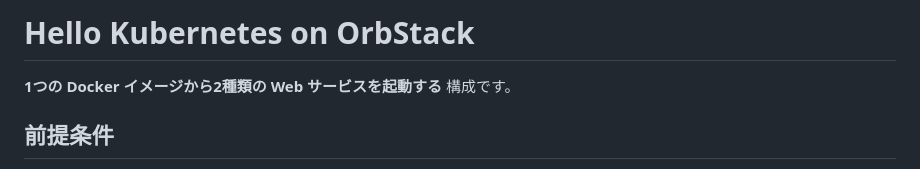
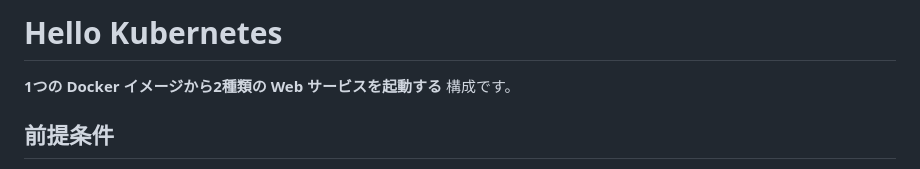
Before and after one commit to uraitakahito/hello-k8s, a Markdown page: README.md, the part around the change. Rendered like a GitHub page.

Commit message:
Update README title to remove "on OrbStack"

```diff
--- a/README.md
+++ b/README.md
@@ -1,4 +1,4 @@
-# Hello Kubernetes on OrbStack
+# Hello Kubernetes
 
 **1つの Docker イメージから2種類の Web サービスを起動する** 構成です。
 
```
